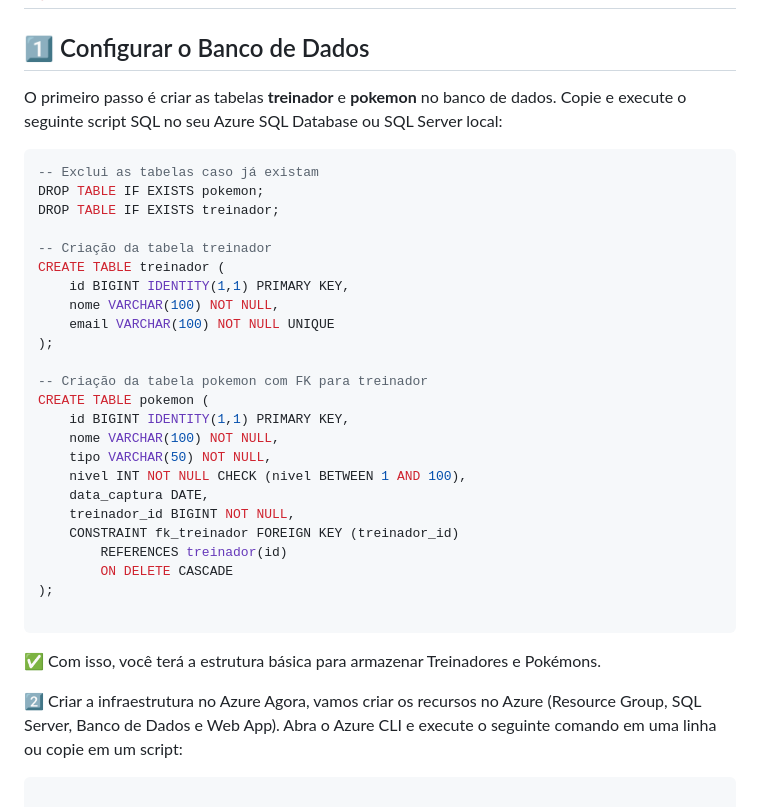
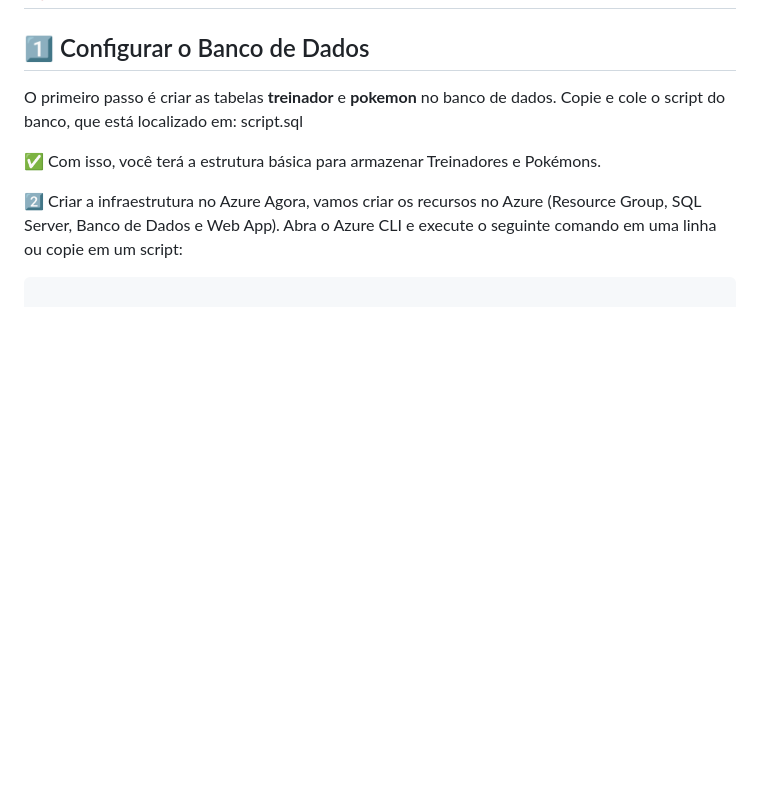
Before and after one commit to vinicius945/PokemonFiap, a Markdown page: Readme.md, the part around the change. Rendered like a GitHub page; blank space fills up the shorter version.

`````diff
--- a/Readme.md
+++ b/Readme.md
@@ -36,34 +36,8 @@ O sistema oferece:
 
 ## 1️⃣ Configurar o Banco de Dados
 
-O primeiro passo é criar as tabelas **treinador** e **pokemon** no banco de dados. Copie e execute o seguinte script SQL no seu Azure SQL Database ou SQL Server local:
+O primeiro passo é criar as tabelas **treinador** e **pokemon** no banco de dados. Copie e cole o script do banco, que está localizado em: script.sql
 
-```sql
--- Exclui as tabelas caso já existam
-DROP TABLE IF EXISTS pokemon;
-DROP TABLE IF EXISTS treinador;
-
--- Criação da tabela treinador
-CREATE TABLE treinador (
-    id BIGINT IDENTITY(1,1) PRIMARY KEY,
-    nome VARCHAR(100) NOT NULL,
-    email VARCHAR(100) NOT NULL UNIQUE
-);
-
--- Criação da tabela pokemon com FK para treinador
-CREATE TABLE pokemon (
-    id BIGINT IDENTITY(1,1) PRIMARY KEY,
-    nome VARCHAR(100) NOT NULL,
-    tipo VARCHAR(50) NOT NULL,
-    nivel INT NOT NULL CHECK (nivel BETWEEN 1 AND 100),
-    data_captura DATE,
-    treinador_id BIGINT NOT NULL,
-    CONSTRAINT fk_treinador FOREIGN KEY (treinador_id)
-        REFERENCES treinador(id)
-        ON DELETE CASCADE
-);
-
-````
 
 
 ✅ Com isso, você terá a estrutura básica para armazenar Treinadores e Pokémons.
`````
